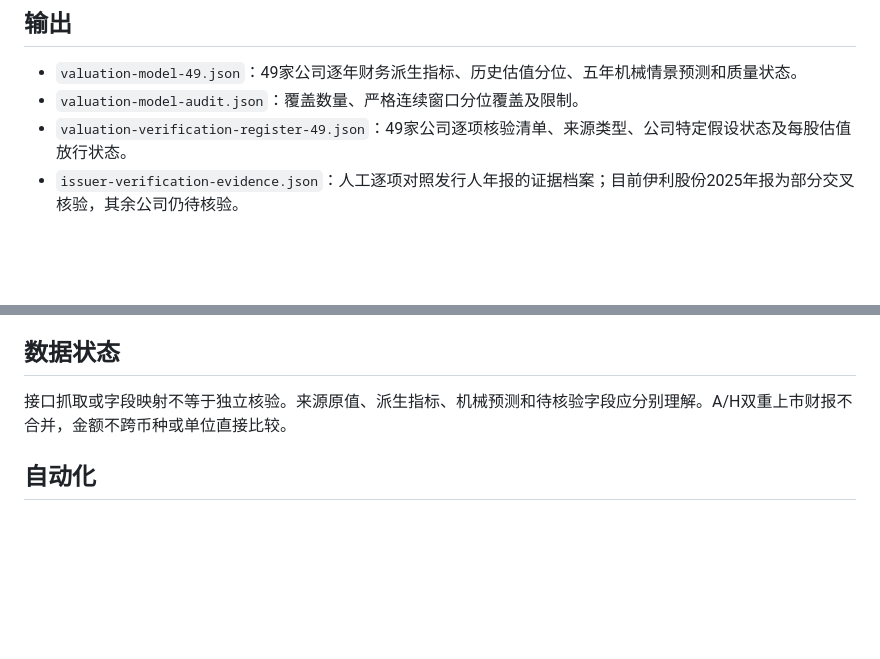
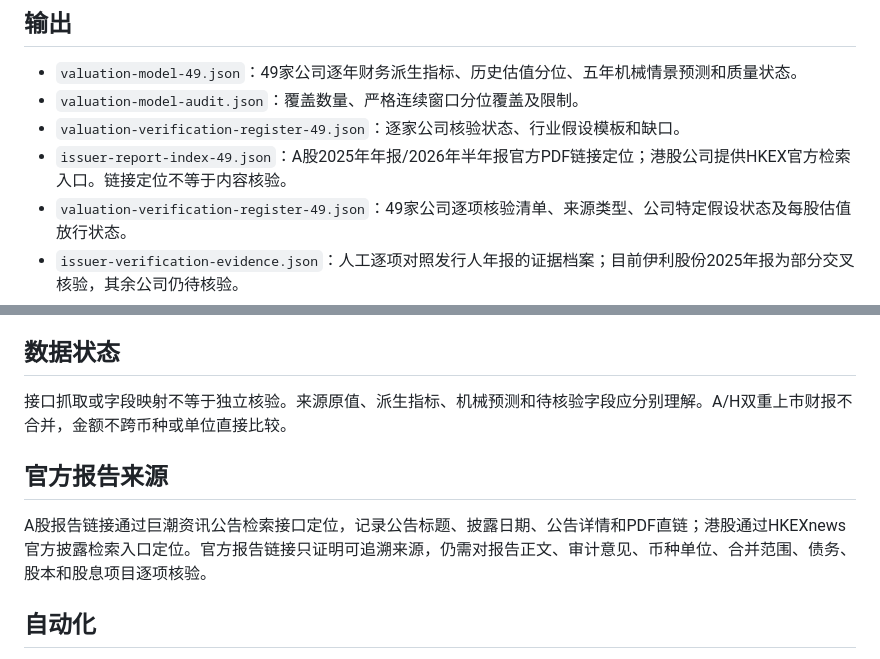
Before and after one commit to yuweijia1992/demo, a Markdown page: data/valuation-model/README.md, 2 parts joined by grey strips. GitHub-like rendering; blank space fills up the shorter version.

Commit message:
Document official issuer report index and verification limits

```diff
--- a/data/valuation-model/README.md
+++ b/data/valuation-model/README.md
@@ -10,6 +10,8 @@
 
 - `valuation-model-49.json`：49家公司逐年财务派生指标、历史估值分位、五年机械情景预测和质量状态。
 - `valuation-model-audit.json`：覆盖数量、严格连续窗口分位覆盖及限制。
+- `valuation-verification-register-49.json`：逐家公司核验状态、行业假设模板和缺口。
+- `issuer-report-index-49.json`：A股2025年年报/2026年半年报官方PDF链接定位；港股公司提供HKEX官方检索入口。链接定位不等于内容核验。
 - `valuation-verification-register-49.json`：49家公司逐项核验清单、来源类型、公司特定假设状态及每股估值放行状态。
 - `issuer-verification-evidence.json`：人工逐项对照发行人年报的证据档案；目前伊利股份2025年报为部分交叉核验，其余公司仍待核验。
 
@@ -28,6 +30,10 @@
 
 接口抓取或字段映射不等于独立核验。来源原值、派生指标、机械预测和待核验字段应分别理解。A/H双重上市财报不合并，金额不跨币种或单位直接比较。
 
+## 官方报告来源
+
+A股报告链接通过巨潮资讯公告检索接口定位，记录公告标题、披露日期、公告详情和PDF直链；港股通过HKEXnews官方披露检索入口定位。官方报告链接只证明可追溯来源，仍需对报告正文、审计意见、币种单位、合并范围、债务、股本和股息项目逐项核验。
+
 ## 自动化
 
 GitHub Actions 工作流：`.github/workflows/build-company-valuation-model.yml`。当模型脚本、财务标准化文件、月度估值库或估值引擎页面更新时自动重建并校验49家公司记录。
```
